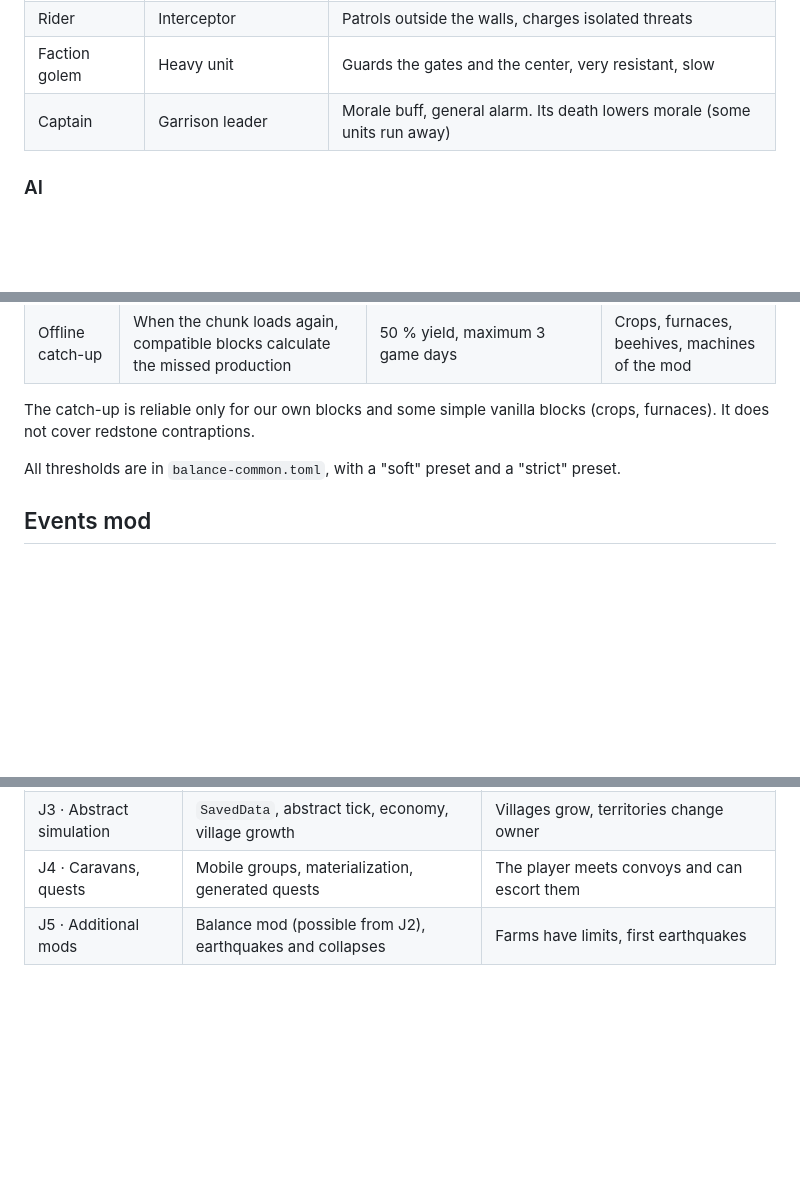
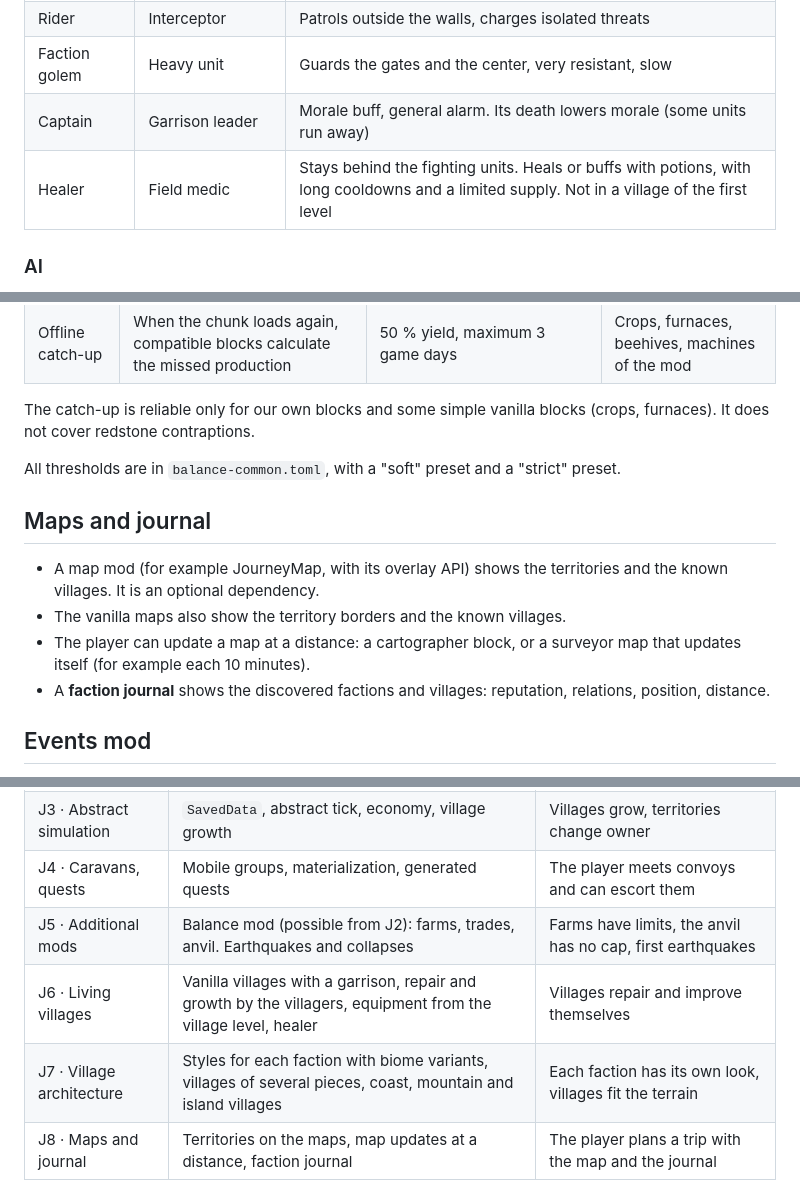
Before and after one commit to nicolas-goyon/Folkhold, a Markdown page: docs/design.md, 3 parts joined by grey strips. Drawn GitHub-style; blank space fills up the shorter version.

````diff
--- a/docs/design.md
+++ b/docs/design.md
@@ -199,6 +210,7 @@ New elements go into the **construction queue** of the settlement. The mod never
 | Rider | Interceptor | Patrols outside the walls, charges isolated threats |
 | Faction golem | Heavy unit | Guards the gates and the center, very resistant, slow |
 | Captain | Garrison leader | Morale buff, general alarm. Its death lowers morale (some units run away) |
+| Healer | Field medic | Stays behind the fighting units. Heals or buffs with potions, with long cooldowns and a limited supply. Not in a village of the first level |
 
 ### AI
 
@@ -352,6 +378,13 @@ This mod does not need the world mod. It limits infinite farms with regional bud
 The catch-up is reliable only for our own blocks and some simple vanilla blocks (crops, furnaces). It does not cover redstone contraptions.
 
 All thresholds are in `balance-common.toml`, with a "soft" preset and a "strict" preset.
+
+## Maps and journal
+
+- A map mod (for example JourneyMap, with its overlay API) shows the territories and the known villages. It is an optional dependency.
+- The vanilla maps also show the territory borders and the known villages.
+- The player can update a map at a distance: a cartographer block, or a surveyor map that updates itself (for example each 10 minutes).
+- A **faction journal** shows the discovered factions and villages: reputation, relations, position, distance.
 
 ## Events mod
 
@@ -454,7 +487,10 @@ The project moves forward in milestones. Each milestone gives a playable world.
 | J2 · Factions, reputation | Faction definitions, relations, player reputation | Allies, neutral factions and hostile factions behave differently |
 | J3 · Abstract simulation | `SavedData`, abstract tick, economy, village growth | Villages grow, territories change owner |
 | J4 · Caravans, quests | Mobile groups, materialization, generated quests | The player meets convoys and can escort them |
-| J5 · Additional mods | Balance mod (possible from J2), earthquakes and collapses | Farms have limits, first earthquakes |
+| J5 · Additional mods | Balance mod (possible from J2): farms, trades, anvil. Earthquakes and collapses | Farms have limits, the anvil has no cap, first earthquakes |
+| J6 · Living villages | Vanilla villages with a garrison, repair and growth by the villagers, equipment from the village level, healer | Villages repair and improve themselves |
+| J7 · Village architecture | Styles for each faction with biome variants, villages of several pieces, coast, mountain and island villages | Each faction has its own look, villages fit the terrain |
+| J8 · Maps and journal | Territories on the maps, map updates at a distance, faction journal | The player plans a trip with the map and the journal |
 
 ```mermaid
 flowchart TB
````
Also changed, not shown: other parts of docs/design.md (+29 -0 lines).
